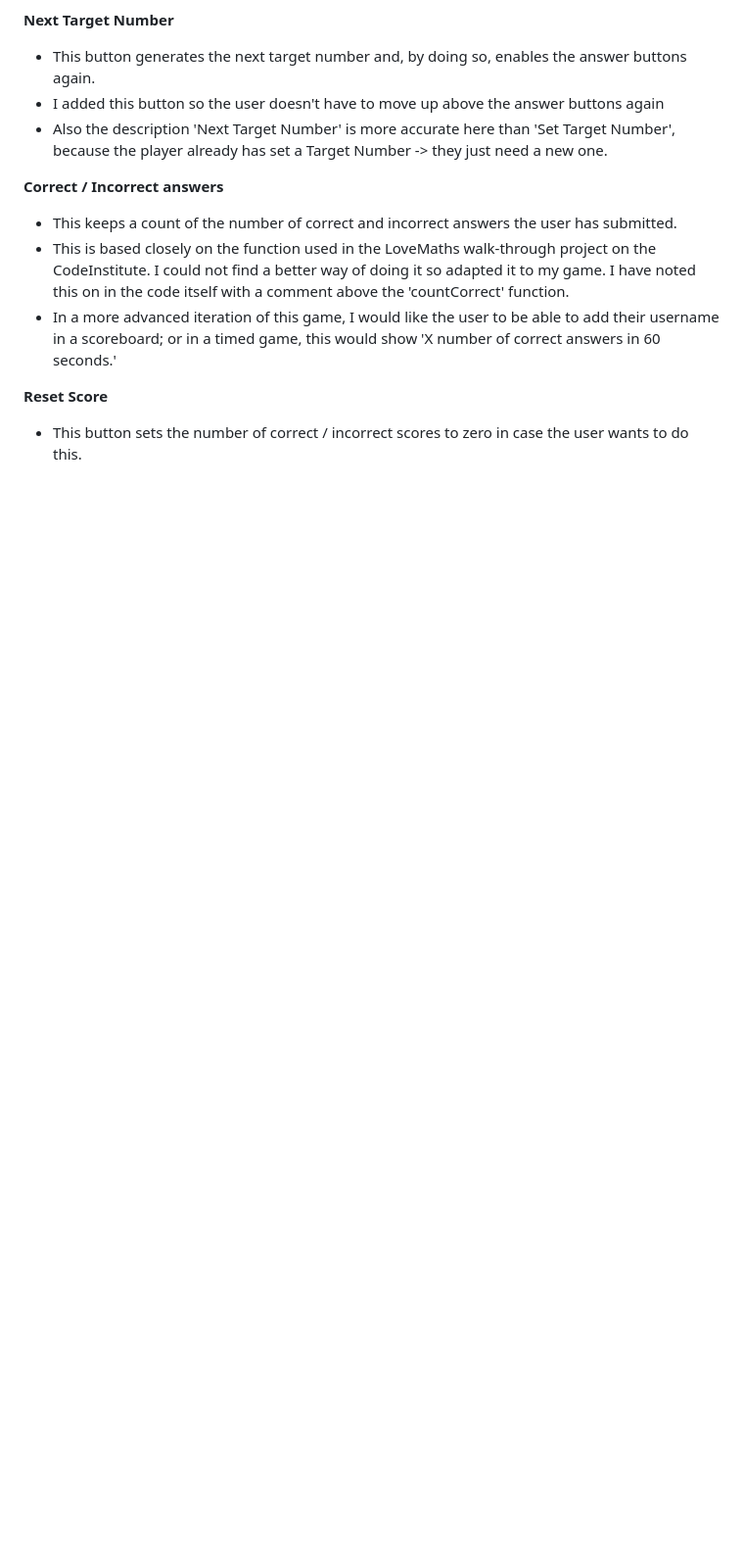
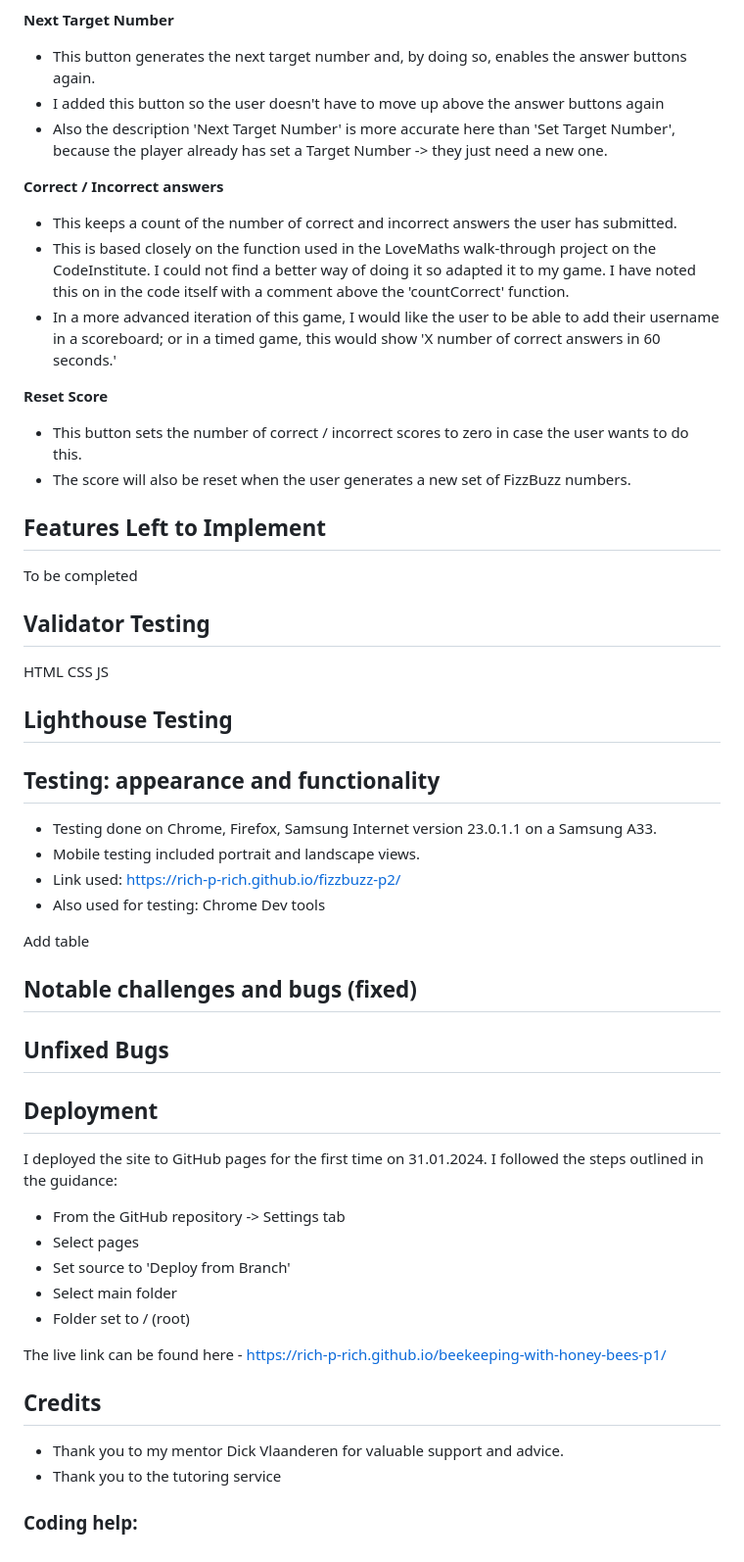
Before and after one commit to rich-p-rich/fizzbuzz-p2, a Markdown page: README.md, the part around the change. Shown at 98% size. Drawn GitHub-style; blank space fills up the shorter version.

Commit message:
Add further sections to ReadMe

```diff
--- a/README.md
+++ b/README.md
@@ -85,3 +85,47 @@ Initially I had the rules in a separate clickable button underneath the header a
 
 **Reset Score**
 - This button sets the number of correct / incorrect scores to zero in case the user wants to do this.
+- The score will also be reset when the user generates a new set of FizzBuzz numbers.
+
+## Features Left to Implement
+
+To be completed
+
+## Validator Testing
+HTML
+CSS
+JS
+
+## Lighthouse Testing
+
+
+## Testing: appearance and functionality
+- Testing done on Chrome, Firefox, Samsung Internet version 23.0.1.1 on a Samsung A33.
+- Mobile testing included portrait and landscape views.
+- Link used: https://rich-p-rich.github.io/fizzbuzz-p2/
+- Also used for testing: Chrome Dev tools
+
+Add table
+
+## Notable challenges and bugs (fixed)
+
+## Unfixed Bugs
+
+## Deployment
+
+I deployed the site to GitHub pages for the first time on 31.01.2024. I followed the steps outlined in the guidance:
+
+- From the GitHub repository -> Settings tab
+- Select pages
+- Set source to 'Deploy from Branch'
+- Select main folder
+- Folder set to / (root)
+
+The live link can be found here - <https://rich-p-rich.github.io/beekeeping-with-honey-bees-p1/>
+
+## Credits
+
+- Thank you to my mentor Dick Vlaanderen for valuable support and advice.
+- Thank you to the tutoring service
+
+### Coding help:
```
